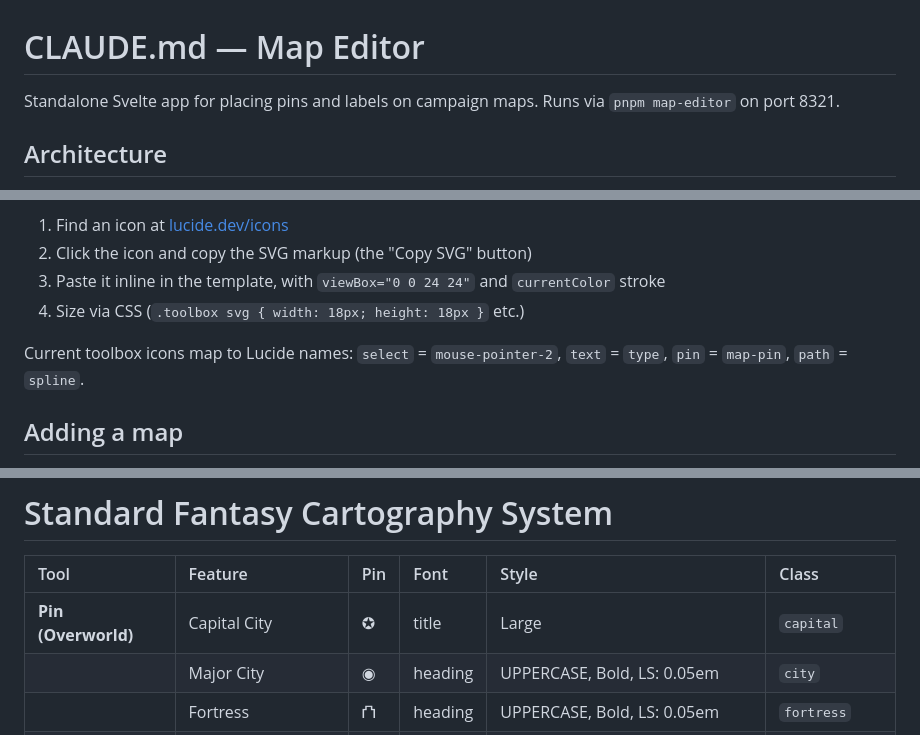
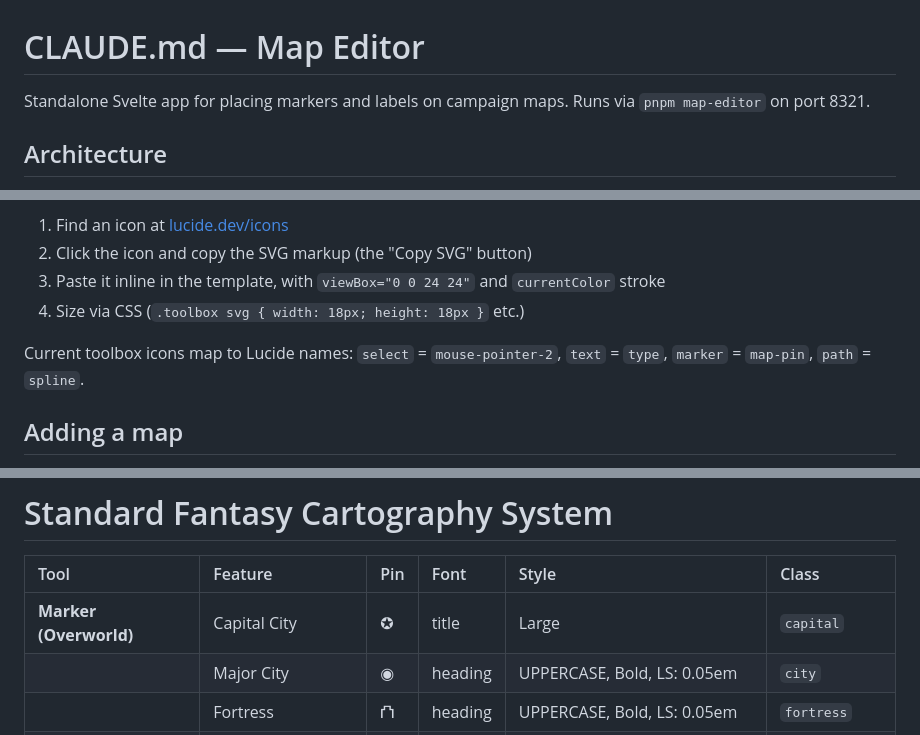
Before and after one commit to tburry/hobbity, a Markdown page: tools/map-editor/CLAUDE.md, 3 parts joined by grey strips. Rendered like a GitHub page.

```diff
--- a/tools/map-editor/CLAUDE.md
+++ b/tools/map-editor/CLAUDE.md
@@ -1,6 +1,6 @@
 # CLAUDE.md — Map Editor
 
-Standalone Svelte app for placing pins and labels on campaign maps. Runs via `pnpm map-editor` on port 8321.
+Standalone Svelte app for placing markers and labels on campaign maps. Runs via `pnpm map-editor` on port 8321.
 
 ## Architecture
 
@@ -91,7 +91,7 @@ When adding a new tool or form action:
 3. Paste it inline in the template, with `viewBox="0 0 24 24"` and `currentColor` stroke
 4. Size via CSS (`.toolbox svg { width: 18px; height: 18px }` etc.)
 
-Current toolbox icons map to Lucide names: `select` = `mouse-pointer-2`, `text` = `type`, `pin` = `map-pin`, `path` = `spline`.
+Current toolbox icons map to Lucide names: `select` = `mouse-pointer-2`, `text` = `type`, `marker` = `map-pin`, `path` = `spline`.
 
 ## Adding a map
 
@@ -105,7 +105,7 @@ Current toolbox icons map to Lucide names: `select` = `mouse-pointer-2`, `text`
 
 | Tool | Feature | Pin | Font | Style | Class |
 | :-- | :-- | :-- | :-- | :-- | :-- |
-| **Pin (Overworld)** | Capital City | ✪ | title | Large | `capital` |
+| **Marker (Overworld)** | Capital City | ✪ | title | Large | `capital` |
 |  | Major City | ◉ | heading | UPPERCASE, Bold, LS: 0.05em | `city` |
 |  | Fortress | ⛫ | heading | UPPERCASE, Bold, LS: 0.05em | `fortress` |
 |  | Town | ◼ | heading | - | `town` |
```
Also changed, not shown: other parts of tools/map-editor/CLAUDE.md (+11 -11 lines).
